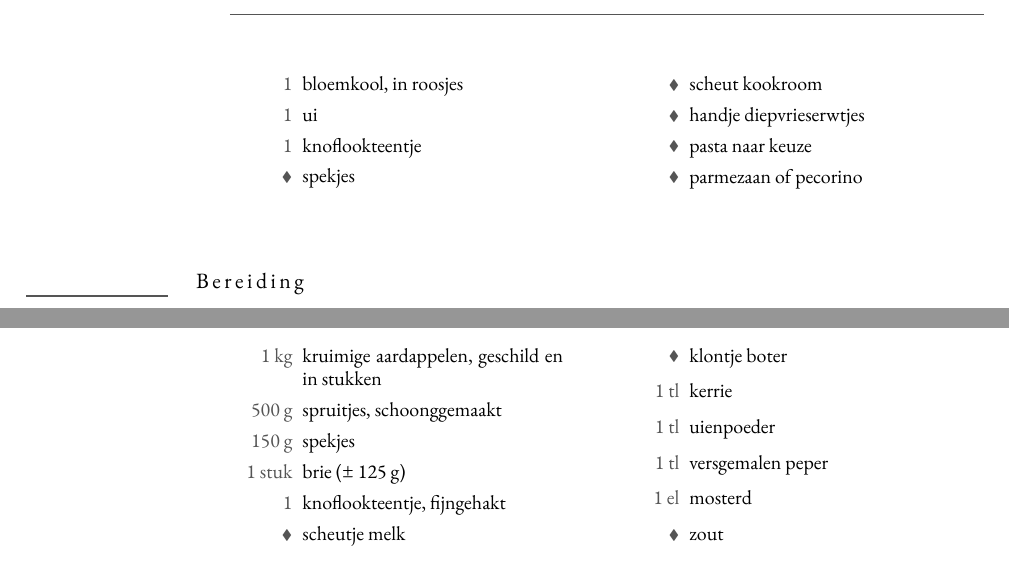
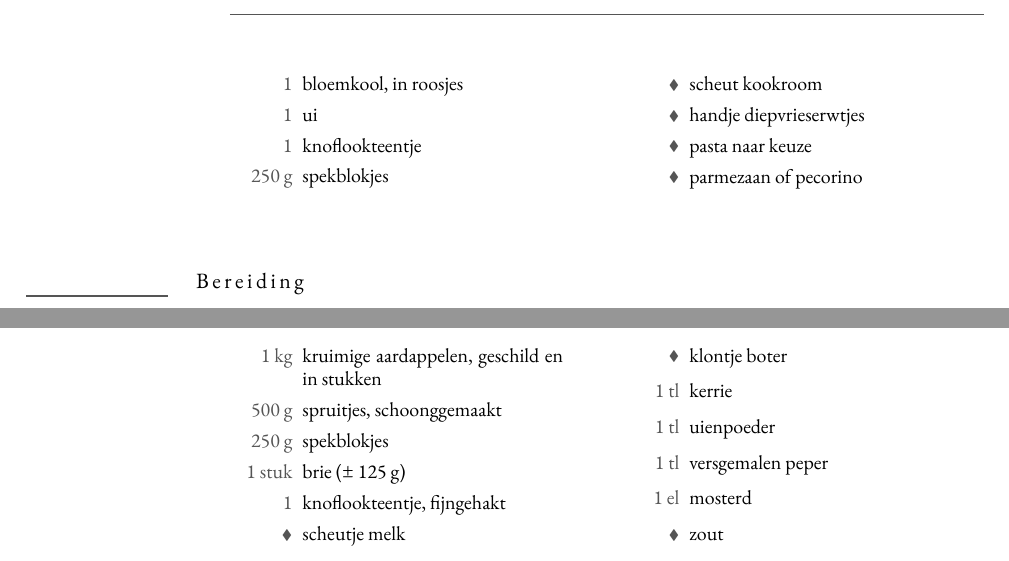
Before and after one commit to spoorcc/kookboek, a LaTeX book (main.tex, which reads recipes/bloemkoolpasta.tex, recipes/spruitenstamp.tex): two parts of pages 24 and 98 of 139, joined at a grey line, cut so that both start at the same text. Compiled offline with XeLaTeX; a missing font is replaced by an installed copy or a similar font.

Commit message:
Standardize spekjes ingredient entries to 250g spekblokjes

```diff
--- a/recipes/bloemkoolpasta.tex
+++ b/recipes/bloemkoolpasta.tex
@@ -13,7 +13,7 @@ helemaal op gevoel.
   \ing{1}{bloemkool, in roosjes}\index[register]{Bloemkool}
   \ing{1}{ui}\index[register]{Ui}
   \ing{1}{knoflookteentje}\index[register]{Knoflook}
-  \ingb{spekjes}\index[register]{Spekjes}
+  \ing{250 g}{spekblokjes}\index[register]{Spekjes}
   \ingb{scheut kookroom}
   \ingb{handje diepvrieserwtjes}\index[register]{Erwtjes}
   \ingb{pasta naar keuze}
--- a/recipes/spruitenstamp.tex
+++ b/recipes/spruitenstamp.tex
@@ -14,7 +14,7 @@ smelt licht door de warme puree en de spekjes zorgen voor wat bite.
 \begin{ingredients}
   \ing{1 kg}{kruimige aardappelen, geschild en in stukken}\index[register]{Aardappelen}
   \ing{500 g}{spruitjes, schoonggemaakt}\index[register]{Spruitjes}
-  \ing{150 g}{spekjes}\index[register]{Spekjes}
+  \ing{250 g}{spekblokjes}\index[register]{Spekjes}
   \ing{1 stuk}{brie (± 125 g)}\index[register]{Brie}
   \ing{1}{knoflookteentje, fijngehakt}
   \ingb{scheutje melk}
```
Also changed, not shown: recipes/tortellini-al-forno.tex (+1 -1 lines).
